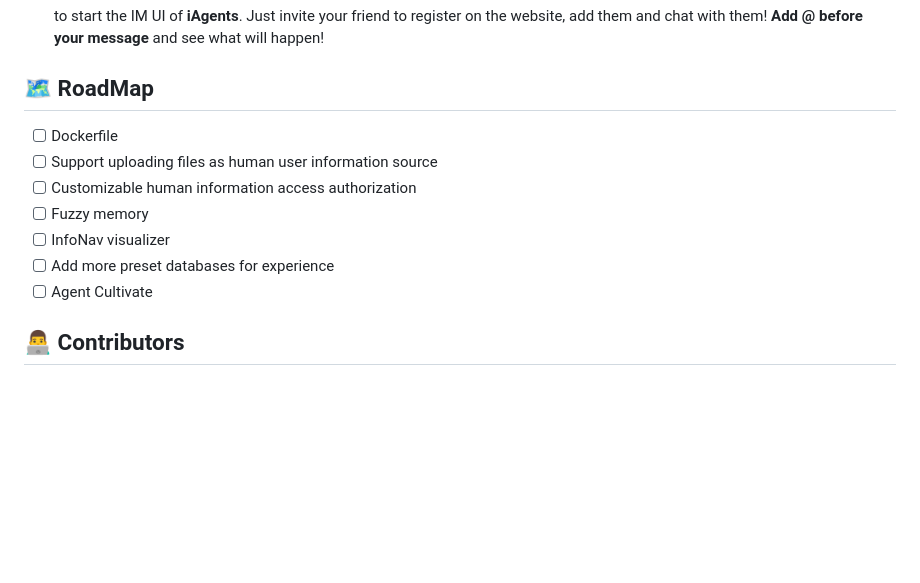
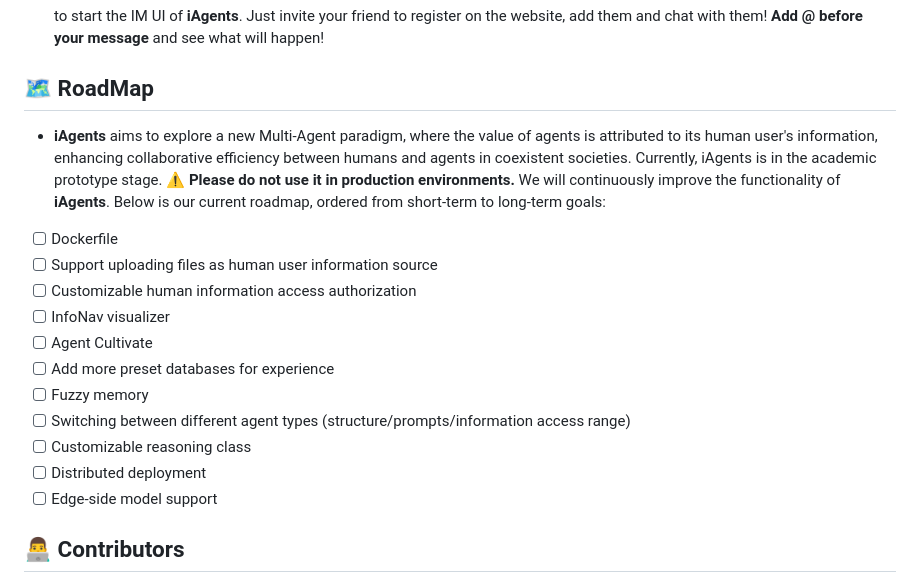
Before and after one commit to thinkwee/iAgents, a Markdown page: README.md, the part around the change. GitHub-like rendering; blank space fills up the shorter version.

Commit message:
update roadmap

```diff
--- a/README.md
+++ b/README.md
@@ -63,13 +63,19 @@
    to start the IM UI of **iAgents**. Just invite your friend to register on the website, add them and chat with them! **Add @ before your message** and see what will happen!
 
 ## 🗺️ RoadMap
+-  **iAgents** aims to explore a new Multi-Agent paradigm, where the value of agents is attributed to its human user's information, enhancing collaborative efficiency between humans and agents in coexistent societies. Currently, iAgents is in the academic prototype stage. **⚠️ Please do not use it in production environments.** We will continuously improve the functionality of **iAgents**. Below is our current roadmap, ordered from short-term to long-term goals:
+
 - [ ] Dockerfile
 - [ ] Support uploading files as human user information source
 - [ ] Customizable human information access authorization
+- [ ] InfoNav visualizer
+- [ ] Agent Cultivate
+- [ ] Add more preset databases for experience
 - [ ] Fuzzy memory
-- [ ] InfoNav visualizer
-- [ ] Add more preset databases for experience
-- [ ] Agent Cultivate
+- [ ] Switching between different agent types (structure/prompts/information access range)
+- [ ] Customizable reasoning class
+- [ ] Distributed deployment
+- [ ] Edge-side model support
 
 ## 👨‍💻‍ Contributors
 
```
